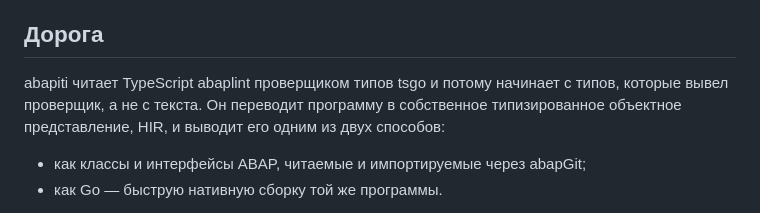
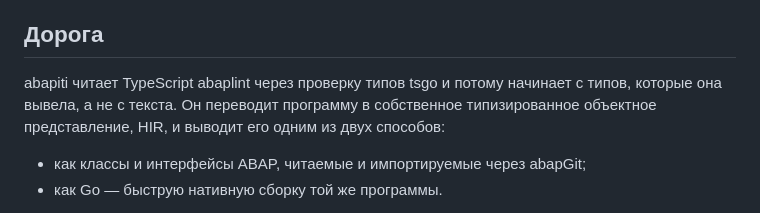
Before and after one commit to oisee/osg-demo, a Markdown page: book/ru/20-abaplint.md, the part around the change. Rendered like a GitHub page.

Commit message:
Chapter 20 RU: "проверка типов tsgo" instead of "проверщик"
Co-Authored-By: Claude Opus 5.5 (1M context) <noreply@anthropic.com>
Claude-Session: https://claude.ai/code/session_018Djywwje7kdEq6CEr4LG73

```diff
--- a/book/ru/20-abaplint.md
+++ b/book/ru/20-abaplint.md
@@ -15,8 +15,8 @@ ABAP.
 
 ## Дорога
 
-abapiti читает TypeScript abaplint проверщиком типов tsgo и потому
-начинает с типов, которые вывел проверщик, а не с текста. Он переводит программу в собственное типизированное объектное
+abapiti читает TypeScript abaplint через проверку типов tsgo и потому
+начинает с типов, которые она вывела, а не с текста. Он переводит программу в собственное типизированное объектное
 представление, HIR, и выводит его одним из двух способов:
 
 - как классы и интерфейсы ABAP, читаемые и импортируемые через abapGit;
```
